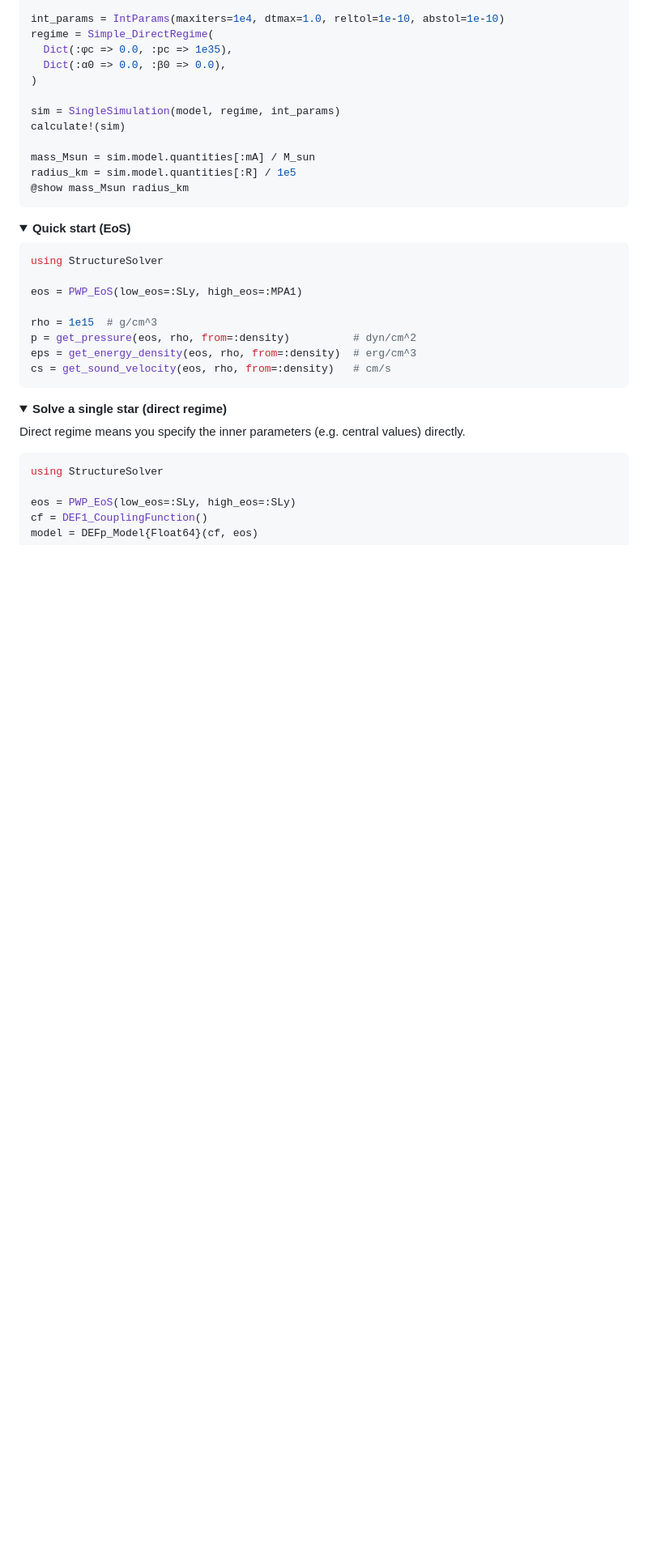
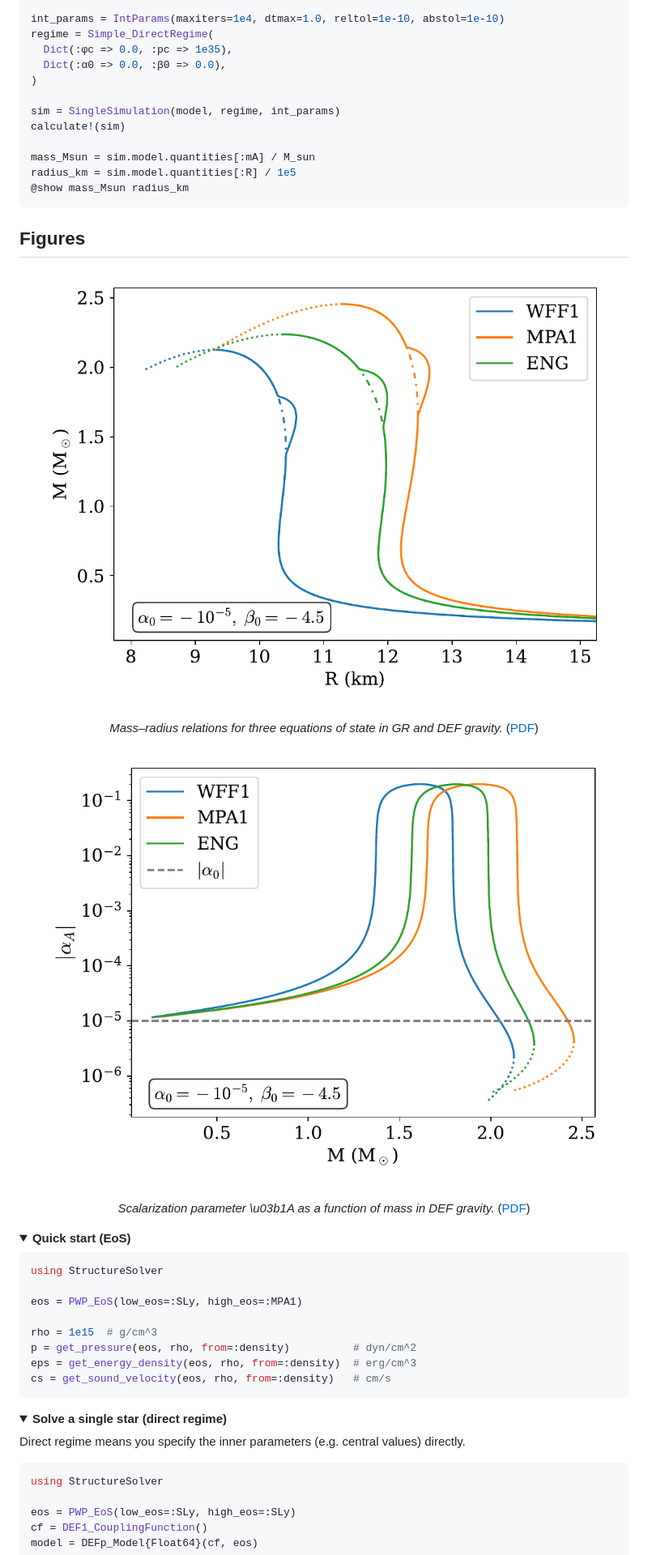
Before and after one commit to AlexBatrakov/StructureSolver.jl, a Markdown page: README.md, the part around the change. Shown: that part at 81% size. GitHub-like rendering; pictures changed too: assets/DEF_M_R.png (added), assets/DEF_alphaA_M.png (added); folded sections open; blank space fills up the shorter version.

Commit message:
docs: add figures to README

````diff
--- a/README.md
+++ b/README.md
@@ -93,6 +93,26 @@ mass_Msun = sim.model.quantities[:mA] / M_sun
 radius_km = sim.model.quantities[:R] / 1e5
 @show mass_Msun radius_km
 ```
+
+## Figures
+
+<p align="center">
+  <img src="assets/DEF_M_R.png" width="720" alt="Mass–radius curves in GR and DEF gravity for three EoS">
+</p>
+
+<p align="center">
+  <em>Mass–radius relations for three equations of state in GR and DEF gravity.</em>
+  (<a href="assets/DEF_M_R.pdf">PDF</a>)
+</p>
+
+<p align="center">
+  <img src="assets/DEF_alphaA_M.png" width="720" alt="Scalarization parameter alpha_A vs mass in DEF gravity">
+</p>
+
+<p align="center">
+  <em>Scalarization parameter \u03b1A as a function of mass in DEF gravity.</em>
+  (<a href="assets/DEF_alphaA_M.pdf">PDF</a>)
+</p>
 
 <details>
 <summary><strong>Quick start (EoS)</strong></summary>
````
Also changed, not shown: 2 other files.
